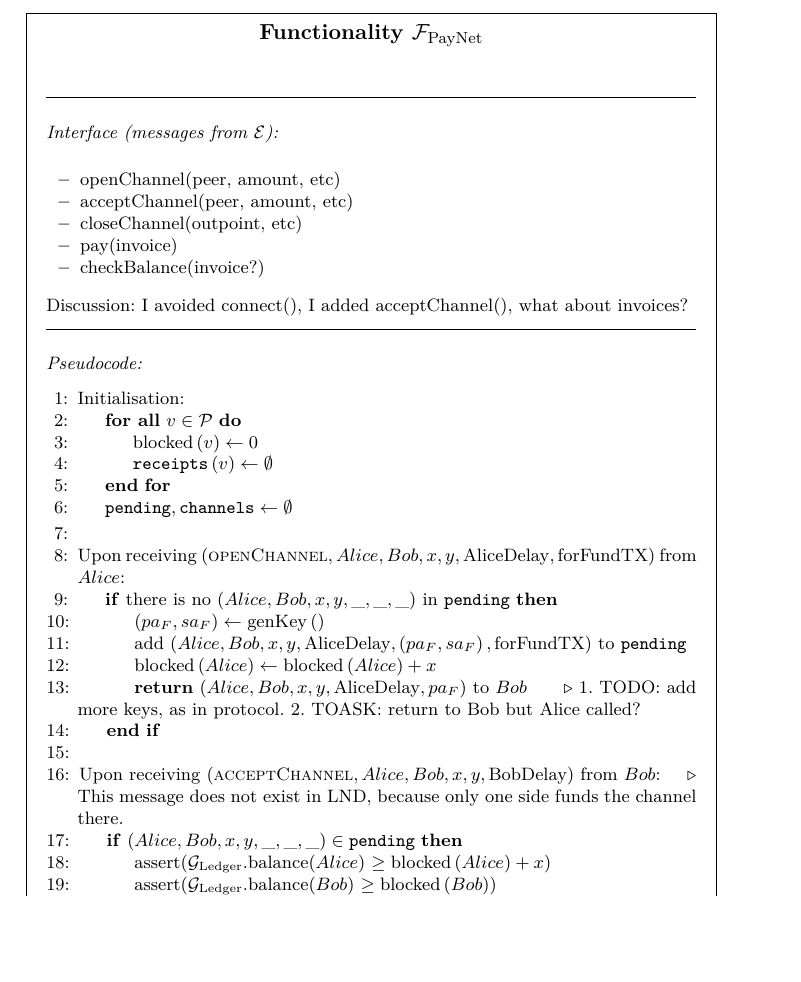
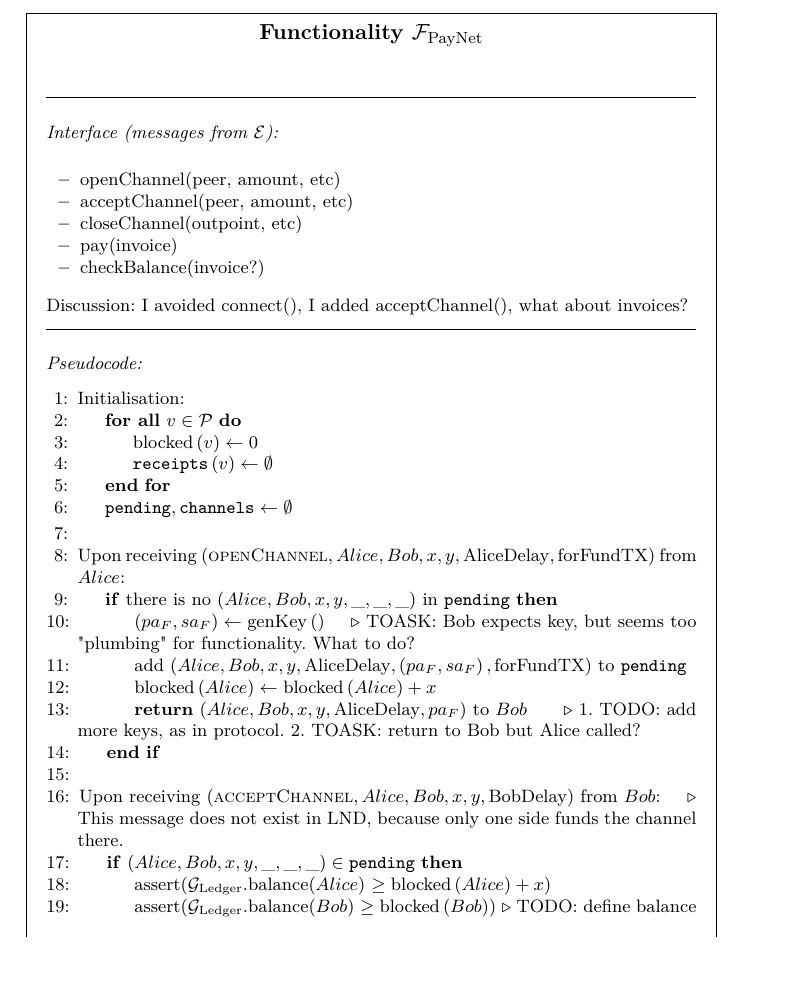
Before and after one commit to OrfeasLitos/PaymentChannels, a LaTeX paper (src/paymentChannels.tex, which reads src/payfunc.tex): part of page 24 of 27, cut so that both start at the same text, the shorter picture padded with empty space. Compiled offline with pdfLaTeX.

Commit message:
Add comments

```diff
--- a/src/payfunc.tex
+++ b/src/payfunc.tex
@@ -27,6 +27,8 @@
       \If{there is no $\left(Alice, Bob, x, y, \_, \_, \_\right)$ in
       \texttt{pending}}
         \State $\left(pa_F, sa_F\right) \gets \mathrm{genKey}\left(\right)$
+        \Comment{TOASK: Bob expects key, but seems too "plumbing" for
+        functionality. What to do?}
         \State add $\left(Alice, Bob, x, y, \mathrm{AliceDelay}, \left(pa_F,
         sa_F\right), \mathrm{forFundTX}\right)$ to \texttt{pending}
         \State $\mathrm{blocked}\left(Alice\right) \leftarrow
@@ -45,7 +47,7 @@
         \State assert($\mathcal{G}_{\mathrm{Ledger}}$.balance($Alice$) $\geq
         \mathrm{blocked}\left(Alice\right) + x$)
         \State assert($\mathcal{G}_{\mathrm{Ledger}}$.balance($Bob$) $\geq
-        \mathrm{blocked}\left(Bob\right)$)
+        \mathrm{blocked}\left(Bob\right)$) \Comment{TODO: define balance}
         \State AliceDelay, $\left(pa_F, sa_F\right)$, forFundTX $\gets$ last 3
         elements in $\left(Alice, Bob, x, y, \_, \_, \_\right)$
         \State remove $\left(Alice, Bob, x, y, \_, \_, \_\right)$ from
```
